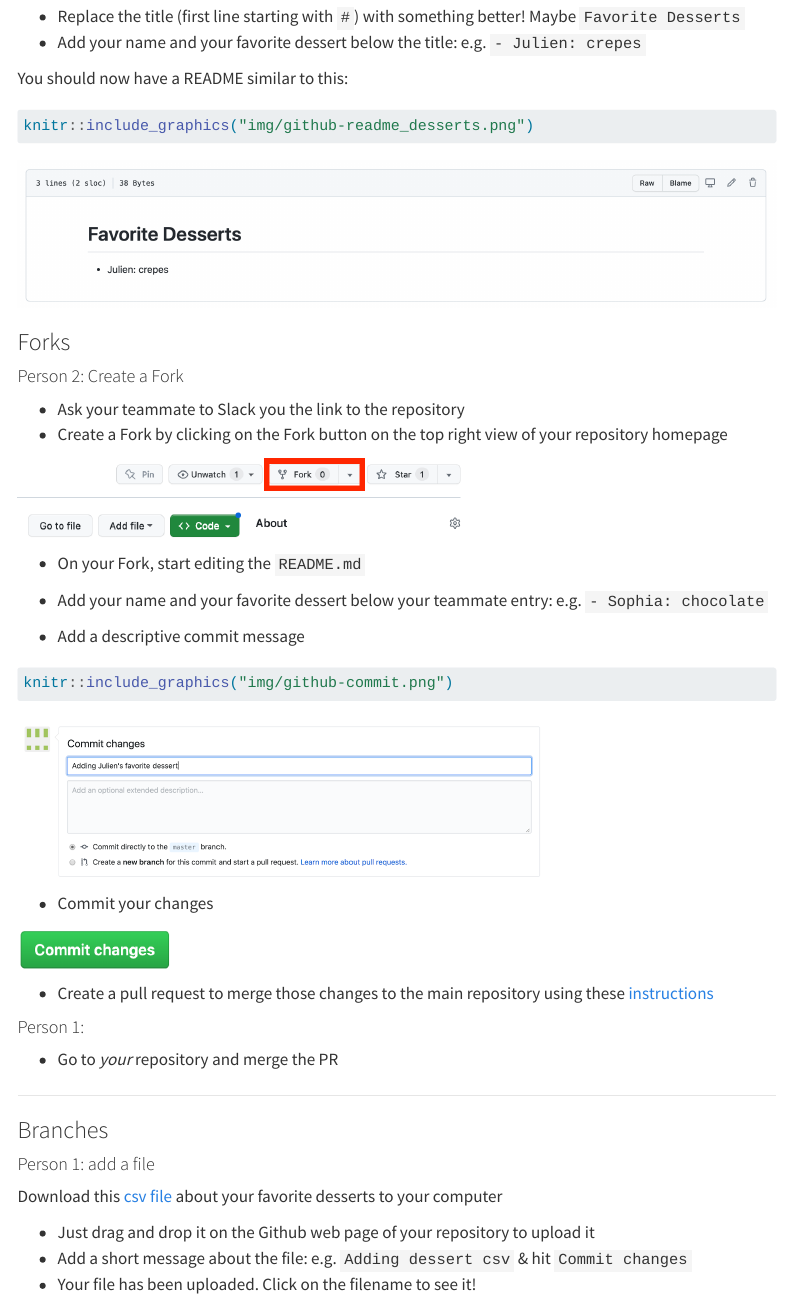
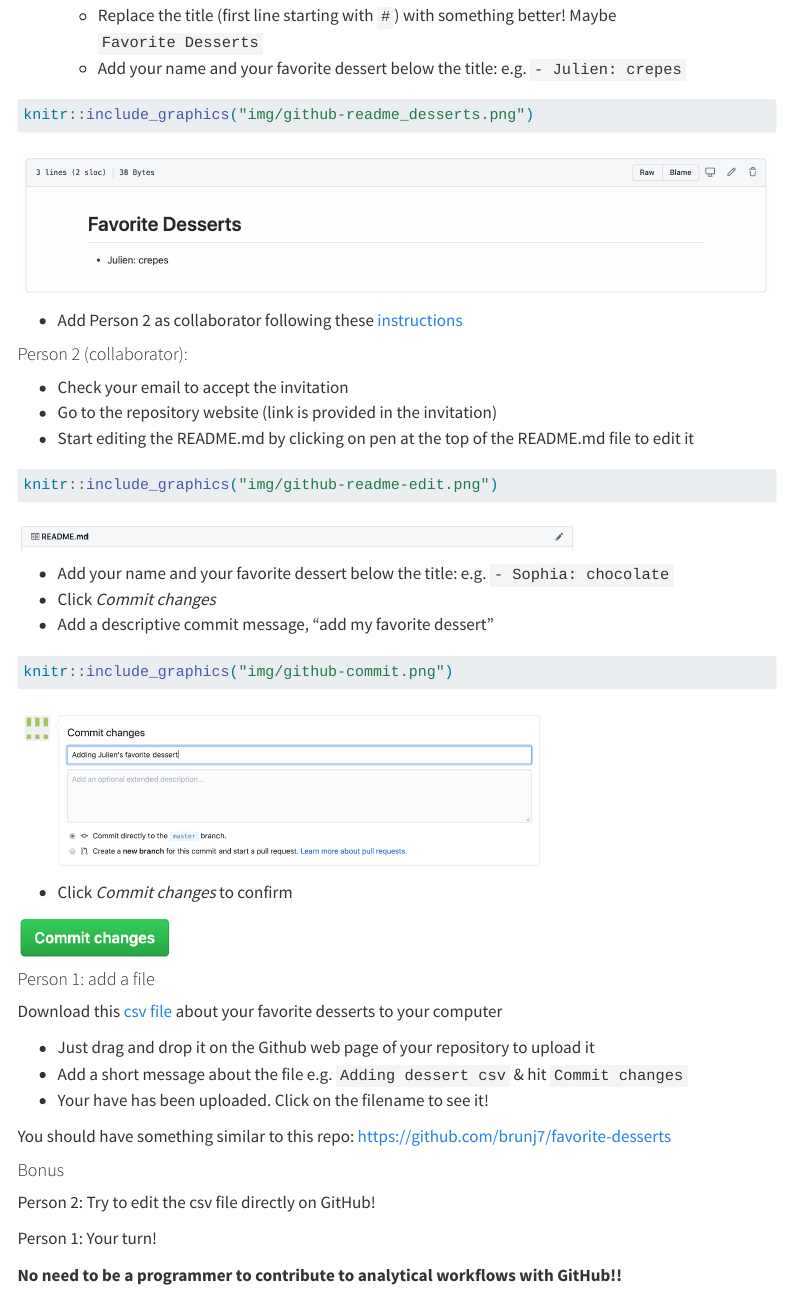
Before and after one commit to UCSB-Library-Research-Data-Services/reproducible-lab, a Quarto document (01-handson_github_website.qmd): the page in a window 1100 px wide, from 1280 px down before the commit and from 1340 px down after it, so that both start at the same text. Rendered offline with R 4.5, knitr and Pandoc in place of Quarto, with nearby package versions; menus at the side of the page are left out.

Commit message:
adapting for RCL

````diff
--- a/01-handson_github_website.qmd
+++ b/01-handson_github_website.qmd
@@ -37,2 +37 @@ We want to log the information about people's favorite dessert using a repositor
 
-```{r echo=FALSE}
@@ -43 +37,0 @@ knitr::include_graphics("img/github-dessert-repo.png")
-```{r out.width="80%", echo=FALSE}
@@ -46,51 +41,45 @@ knitr::include_graphics("img/github-readme-edit.png")
    - Replace the title (first line starting with `#`) with something better! Maybe `Favorite Desserts`
    - Add your name and your favorite dessert below the title: e.g.  ` - Julien: crepes`
 
-You should now have a README similar to this:
 ```{r}
 knitr::include_graphics("img/github-readme_desserts.png")
 ```
 
-### Forks
+- Add Person 2 as collaborator following these [instructions](https://docs.github.com/en/github/setting-up-and-managing-your-github-user-account/inviting-collaborators-to-a-personal-repository)
 
-#### Person 2: Create a Fork
 
-- Ask your teammate to Slack you the link to the repository
-- Create a Fork by clicking on the Fork button on the top right view of your repository homepage
-```{r fork-button, out.width="60%", echo=FALSE}
-knitr::include_graphics("img/github-fork-button.png")
+#### Person 2 (collaborator):
+
+- Check your email to accept the invitation
+- Go to the repository website (link is provided in the invitation)
+- Start editing the README.md by clicking on pen at the top of the README.md file to edit it
+
+```{r}
+knitr::include_graphics("img/github-readme-edit.png")
 ```
-- On your Fork, start editing the `README.md`
 
-- Add your name and your favorite dessert below your teammate entry: e.g.  ` - Sophia: chocolate`
-- Add a descriptive commit message
+- Add your name and your favorite dessert below the title: e.g.  ` - Sophia: chocolate`
+- Click _Commit changes_
+- Add a descriptive commit message, "add my favorite dessert"
+
 
 ```{r}
 knitr::include_graphics("img/github-commit.png")
 ```
 
-- Commit your changes
+- Click _Commit changes_ to confirm
 
 ```{r commit-button, out.width="20%", echo=FALSE}
 knitr::include_graphics("img/github-commit-button.png")
 ```
-- Create a pull request to merge those changes to the main repository using these [instructions](https://docs.github.com/en/pull-requests/collaborating-with-pull-requests/proposing-changes-to-your-work-with-pull-requests/creating-a-pull-request-from-a-fork)
 
-#### Person 1:
-
-- Go to *your* repository and merge the PR
-
-
-
----
-
-### Branches
 
 #### Person 1: add a file
 
 Download this [csv file](https://aurora.nceas.ucsb.edu/~brun/favorite_desserts.csv) about your favorite desserts to your computer
 
 - Just drag and drop it on the Github web page of your repository to upload it
-- Add a short message about the file: e.g. `Adding dessert csv` & hit `Commit changes`
-- Your file has been uploaded. Click on the filename to see it!
+- Add a short message about the file e.g. `Adding dessert csv` & hit `Commit changes`
+- Your have has been uploaded. Click on the filename to see it!
 
+You should have something similar to this repo: https://github.com/brunj7/favorite-desserts
@@ -102,4 +86,5 @@ Now you want to collaborate more closely and do not wan your teammate to have to
 
 
-#### Person 2: Create a branch
+#### Bonus
 
+Person 2: Try to edit the csv file directly on GitHub!
@@ -115,5 +91,4 @@ knitr::include_graphics("img/github-create_branch.png")
 
-#### Person 1: Merge the branch
+Person 1: Your turn!
 
-- Review PR
-- Merge and close PR
+**No need to be a programmer to contribute to analytical workflows with GitHub!!**
````
Also changed, not shown: 02-handson_github_rstudio.qmd (+1 -1 lines), 01-handson_github_website.qmd (31 more changed lines).
